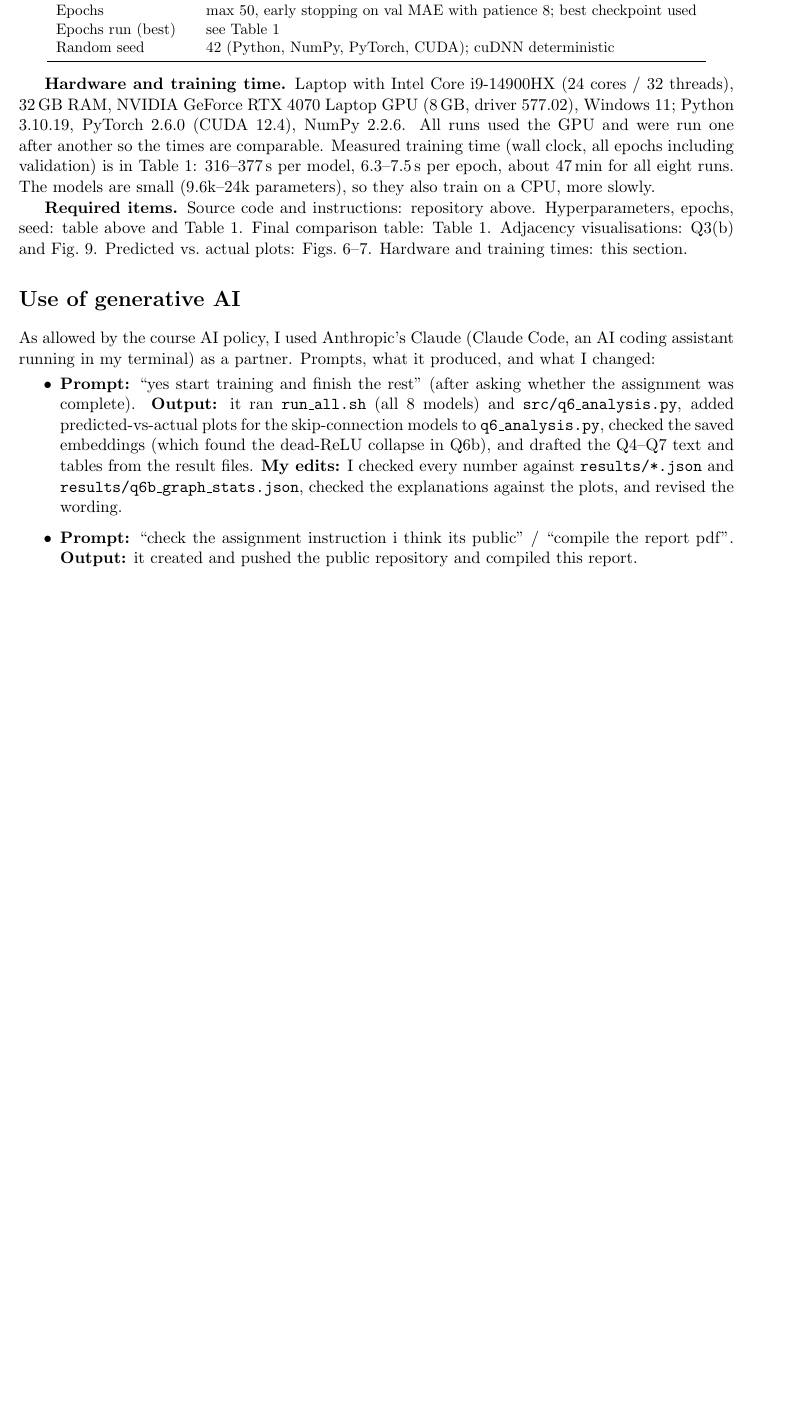
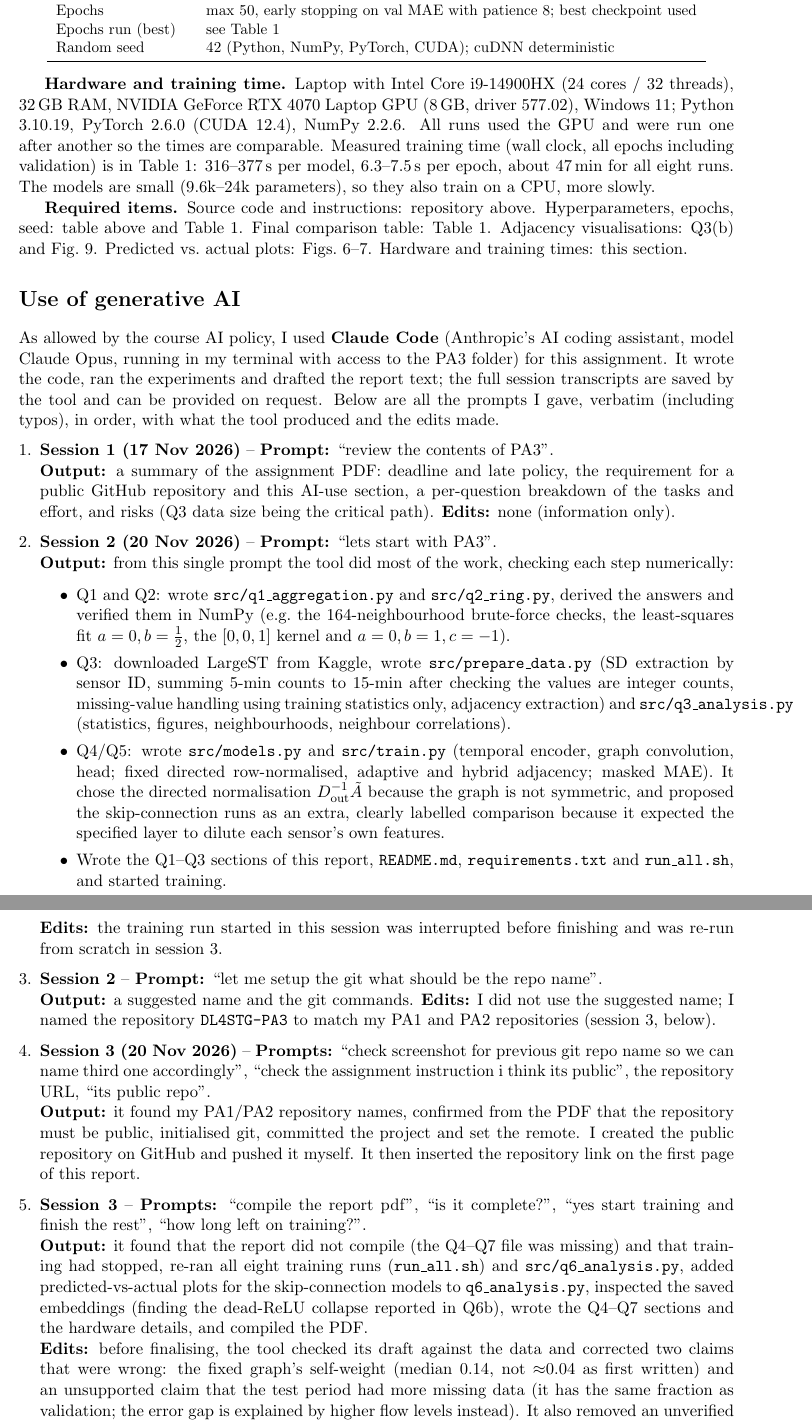
Before and after one commit to Awais65/DL4STG-PA3, a LaTeX document (report/report.tex, which reads report/results_sections.tex): part of page 16 of 16 before the commit and two parts of pages 16 and 17 of 17 after it, the two joined at a grey line, cut so that both start at the same text, the shorter picture padded with empty space. Compiled offline with pdfLaTeX.

Commit message:
Complete AI-usage section from session transcripts
Co-Authored-By: Claude Opus 5.5 <noreply@anthropic.com>

```diff
--- a/report/results_sections.tex
+++ b/report/results_sections.tex
@@ -335,17 +335,50 @@ Figs.~\ref{fig:pred1}--\ref{fig:pred2}. Hardware and training times: this sectio
 
 %=====================================================================
 \section*{Use of generative AI}
-% NOTE TO STUDENT: complete this section with the prompts you used in earlier sessions (data preparation,
-% Q1-Q3 code and text) before submitting. Only the final session (training run, Q4-Q7 write-up) is listed below.
-As allowed by the course AI policy, I used Anthropic's Claude (Claude Code, an AI coding assistant running in my terminal)
-as a partner. Prompts, what it produced, and what I changed:
+As allowed by the course AI policy, I used \textbf{Claude Code} (Anthropic's AI coding assistant, model Claude Opus, running in my
+terminal with access to the PA3 folder) for this assignment. It wrote the code, ran the experiments and drafted the report text;
+the full session transcripts are saved by the tool and can be provided on request. Below are all the prompts I gave, verbatim
+(including typos), in order, with what the tool produced and the edits made.
+
+\begin{enumerate}[leftmargin=*]
+\item \textbf{Session 1 (17 Nov 2026)} -- \textbf{Prompt:} ``review the contents of PA3''.\\
+\textbf{Output:} a summary of the assignment PDF: deadline and late policy, the requirement for a public GitHub repository and this
+AI-use section, a per-question breakdown of the tasks and effort, and risks (Q3 data size being the critical path).
+\textbf{Edits:} none (information only).
+
+\item \textbf{Session 2 (20 Nov 2026)} -- \textbf{Prompt:} ``lets start with PA3''.\\
+\textbf{Output:} from this single prompt the tool did most of the work, checking each step numerically:
 \begin{itemize}
-\item \textbf{Prompt:} ``yes start training and finish the rest'' (after asking whether the assignment was complete).
-\textbf{Output:} it ran \texttt{run\_all.sh} (all 8 models) and \texttt{src/q6\_analysis.py}, added predicted-vs-actual plots for the
-skip-connection models to \texttt{q6\_analysis.py}, checked the saved embeddings (which found the dead-ReLU collapse in Q6b), and
-drafted the Q4--Q7 text and tables from the result files.
-\textbf{My edits:} I checked every number against \texttt{results/*.json} and \texttt{results/q6b\_graph\_stats.json}, checked the
-explanations against the plots, and revised the wording.
-\item \textbf{Prompt:} ``check the assignment instruction i think its public'' / ``compile the report pdf''.
-\textbf{Output:} it created and pushed the public repository and compiled this report.
+\item Q1 and Q2: wrote \texttt{src/q1\_aggregation.py} and \texttt{src/q2\_ring.py}, derived the answers and verified them in NumPy
+(e.g.\ the 164-neighbourhood brute-force checks, the least-squares fit $a=0,b=\tfrac12$, the $[0,0,1]$ kernel and $a=0,b=1,c=-1$).
+\item Q3: downloaded LargeST from Kaggle, wrote \texttt{src/prepare\_data.py} (SD extraction by sensor ID, summing 5-min counts to
+15-min after checking the values are integer counts, missing-value handling using training statistics only, adjacency extraction)
+and \texttt{src/q3\_analysis.py} (statistics, figures, neighbourhoods, neighbour correlations).
+\item Q4/Q5: wrote \texttt{src/models.py} and \texttt{src/train.py} (temporal encoder, graph convolution, head; fixed directed
+row-normalised, adaptive and hybrid adjacency; masked MAE). It chose the directed normalisation $D_{\text{out}}^{-1}\tilde A$
+because the graph is not symmetric, and proposed the skip-connection runs as an extra, clearly labelled comparison
+because it expected the specified layer to dilute each sensor's own features.
+\item Wrote the Q1--Q3 sections of this report, \texttt{README.md}, \texttt{requirements.txt} and \texttt{run\_all.sh}, and started training.
 \end{itemize}
+\textbf{Edits:} the training run started in this session was interrupted before finishing and was re-run from scratch in session 3.
+
+\item \textbf{Session 2} -- \textbf{Prompt:} ``let me setup the git what should be the repo name''.\\
+\textbf{Output:} a suggested name and the git commands. \textbf{Edits:} I did not use the suggested name; I named the repository
+\texttt{DL4STG-PA3} to match my PA1 and PA2 repositories (session 3, below).
+
+\item \textbf{Session 3 (20 Nov 2026)} -- \textbf{Prompts:} ``check screenshot for previous git repo name so we can name third one
+accordingly'', ``check the assignment instruction i think its public'', the repository URL, ``its public repo''.\\
+\textbf{Output:} it found my PA1/PA2 repository names, confirmed from the PDF that the repository must be public, initialised git,
+committed the project and set the remote. I created the public repository on GitHub and pushed it myself.
+It then inserted the repository link on the first page of this report.
+
+\item \textbf{Session 3} -- \textbf{Prompts:} ``compile the report pdf'', ``is it complete?'', ``yes start training and finish the rest'',
+``how long left on training?''.\\
+\textbf{Output:} it found that the report did not compile (the Q4--Q7 file was missing) and that training had stopped, re-ran all
+eight training runs (\texttt{run\_all.sh}) and \texttt{src/q6\_analysis.py}, added predicted-vs-actual plots for the skip-connection
+models to \texttt{q6\_analysis.py}, inspected the saved embeddings (finding the dead-ReLU collapse reported in Q6b), wrote the
+Q4--Q7 sections and the hardware details, and compiled the PDF.\\
+\textbf{Edits:} before finalising, the tool checked its draft against the data and corrected two claims that were wrong:
+the fixed graph's self-weight (median 0.14, not $\approx$0.04 as first written) and an unsupported claim that the test
+period had more missing data (it has the same fraction as validation; the error gap is explained by higher flow levels instead).
+It also removed an unverified statement about the ranking being stable, and fixed table widths.
```
Also changed, not shown: report/report.pdf, report/results_sections.tex (8 more changed lines).
